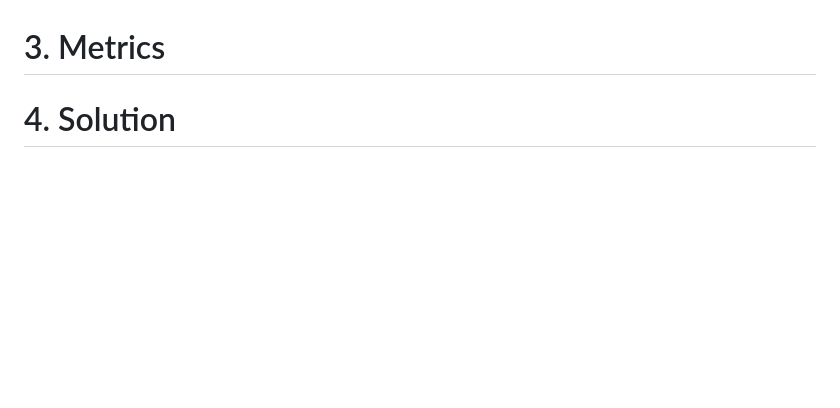
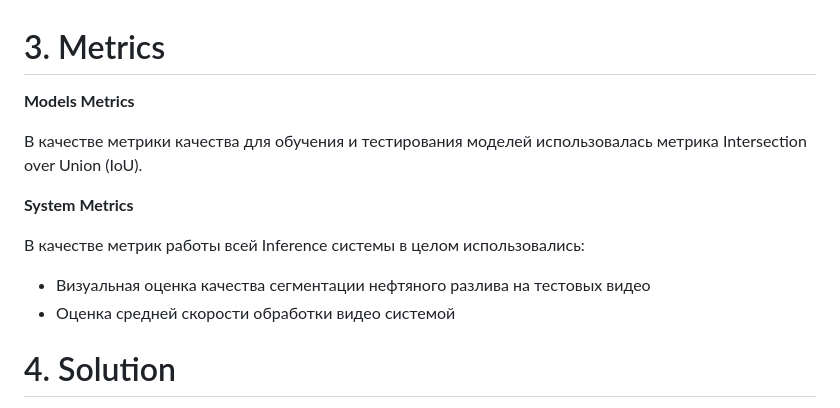
Before and after one commit to vederko-p/oil_segmentation, a Markdown page: README.md, the part around the change. Rendered like a GitHub page; blank space fills up the shorter version.

Commit message:
readme: add metrics description

```diff
--- a/README.md
+++ b/README.md
@@ -126,6 +126,18 @@
 
 # 3. Metrics
 
+**Models Metrics**
+
+В качестве метрики качества для обучения и тестирования моделей использовалась метрика
+Intersection over Union (IoU).
+
+**System Metrics**
+
+В качестве метрик работы всей Inference системы в целом использовались:
+
+* Визуальная оценка качества сегментации нефтяного разлива на тестовых видео
+* Оценка средней скорости обработки видео системой
+
 # 4. Solution
 
 Решение включает в себя верхнеуровневую схему пайплайна проекта и результат тестирования
```
